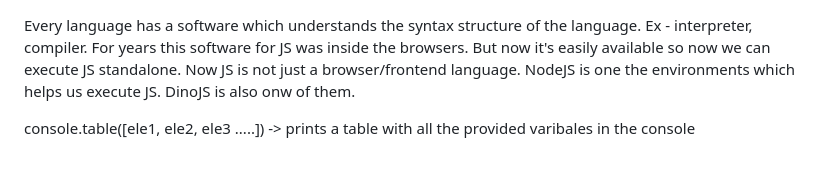
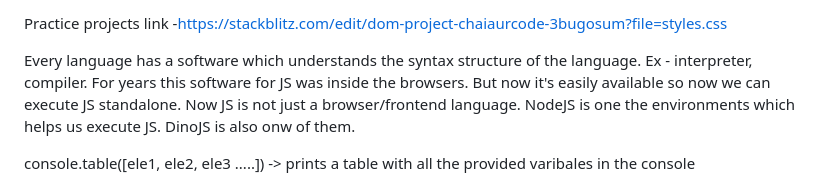
Before and after one commit to Varun1911/JavaScript, a Markdown page: Readme.md, the part around the change. GitHub-like rendering.

```diff
--- a/Readme.md
+++ b/Readme.md
@@ -1,3 +1,5 @@
+Practice projects link -https://stackblitz.com/edit/dom-project-chaiaurcode-3bugosum?file=styles.css
+
 Every language has a software which understands the syntax structure of the language. Ex - interpreter, compiler.
 For years this software for JS was inside the browsers. But now it's easily available so now we can execute JS standalone. Now JS is not just a browser/frontend language.
 NodeJS is one the environments which helps us execute JS. DinoJS is also onw of them.
```
